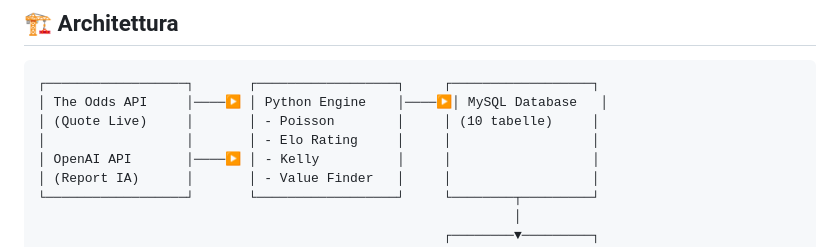
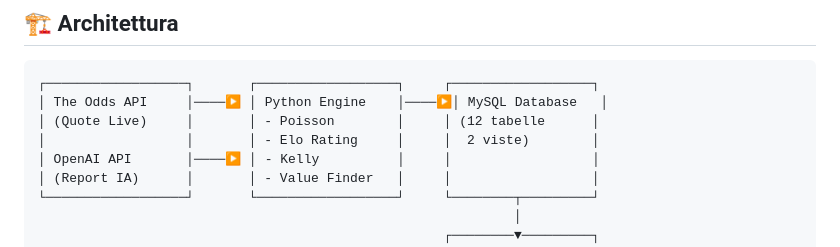
Before and after one commit to klindikaraj/OddsLab, a Markdown page: README.MD, the part around the change. Drawn GitHub-style.

Commit message:
Revise architecture diagram in README
Updated the architecture diagram in the README to reflect changes in the MySQL database structure.

````diff
--- a/README.MD
+++ b/README.MD
@@ -27,8 +27,8 @@ confrontandole con modelli statistici proprietari. Il sistema:
 ```
 ┌──────────────────┐       ┌──────────────────┐     ┌──────────────────┐
 │ The Odds API     │────▶ │ Python Engine    │────▶│ MySQL Database   │
-│ (Quote Live)     │       │ - Poisson        │     │ (10 tabelle)     │
-│                  │       │ - Elo Rating     │     │                  │
+│ (Quote Live)     │       │ - Poisson        │     │ (12 tabelle      │
+│                  │       │ - Elo Rating     │     │  2 viste)        │
 │ OpenAI API       │────▶ │ - Kelly          │     │                  │
 │ (Report IA)      │       │ - Value Finder   │     │                  │
 └──────────────────┘       └──────────────────┘     └────────┬─────────┘
````
